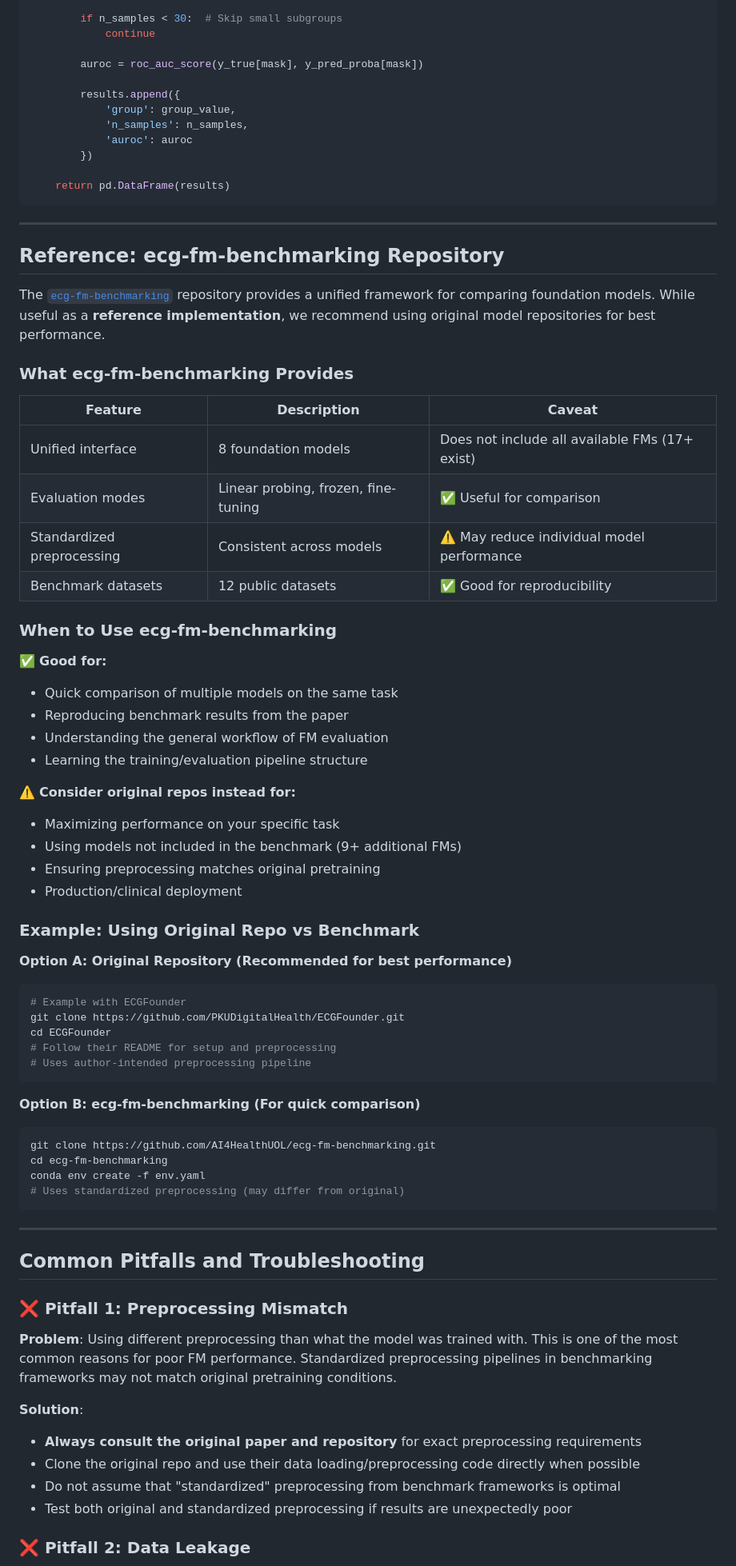
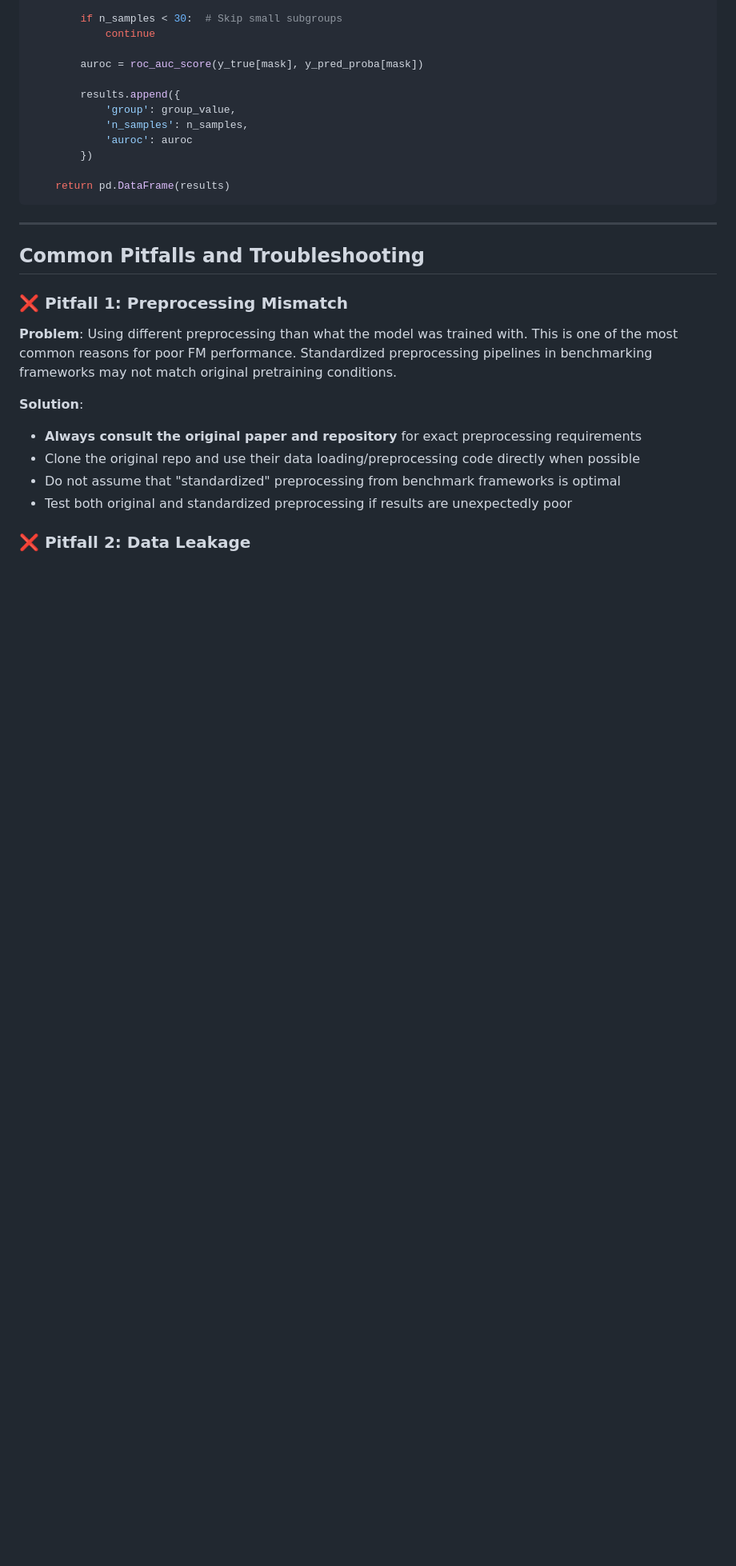
Before and after one commit to aramis00/ECGPPG_FM_dataset, a Markdown page: PRACTICAL_FM_GUIDE.md, the part around one of its changes. Shown at 80% size. Drawn GitHub-style; blank space fills up the shorter version.

Commit message:
Update practical FM guide: align inputs with original repos, trim ecg-fm-benchmarking emphasis, add 4 missing models

````diff
--- a/PRACTICAL_FM_GUIDE.md
+++ b/PRACTICAL_FM_GUIDE.md
@@ -635,54 +642,6 @@ def subgroup_analysis(df, y_true, y_pred_proba, group_col):
 
 ---
 
-## Reference: ecg-fm-benchmarking Repository
-
-The [`ecg-fm-benchmarking`](https://github.com/AI4HealthUOL/ecg-fm-benchmarking) repository provides a unified framework for comparing foundation models. While useful as a **reference implementation**, we recommend using original model repositories for best performance.
-
-### What ecg-fm-benchmarking Provides
-
-| Feature | Description | Caveat |
-|---------|-------------|--------|
-| Unified interface | 8 foundation models | Does not include all available FMs (17+ exist) |
-| Evaluation modes | Linear probing, frozen, fine-tuning | ✅ Useful for comparison |
-| Standardized preprocessing | Consistent across models | ⚠️ May reduce individual model performance |
-| Benchmark datasets | 12 public datasets | ✅ Good for reproducibility |
-
-### When to Use ecg-fm-benchmarking
-
-✅ **Good for:**
-- Quick comparison of multiple models on the same task
-- Reproducing benchmark results from the paper
-- Understanding the general workflow of FM evaluation
-- Learning the training/evaluation pipeline structure
-
-⚠️ **Consider original repos instead for:**
-- Maximizing performance on your specific task
-- Using models not included in the benchmark (9+ additional FMs)
-- Ensuring preprocessing matches original pretraining
-- Production/clinical deployment
-
-### Example: Using Original Repo vs Benchmark
-
-**Option A: Original Repository (Recommended for best performance)**
-```bash
-# Example with ECGFounder
-git clone https://github.com/PKUDigitalHealth/ECGFounder.git
-cd ECGFounder
-# Follow their README for setup and preprocessing
-# Uses author-intended preprocessing pipeline
-```
-
-**Option B: ecg-fm-benchmarking (For quick comparison)**
-```bash
-git clone https://github.com/AI4HealthUOL/ecg-fm-benchmarking.git
-cd ecg-fm-benchmarking
-conda env create -f env.yaml
-# Uses standardized preprocessing (may differ from original)
-```
-
----
-
 ## Common Pitfalls and Troubleshooting
 
 ### ❌ Pitfall 1: Preprocessing Mismatch
````
Also changed, not shown: other parts of PRACTICAL_FM_GUIDE.md (+61 -68 lines).
